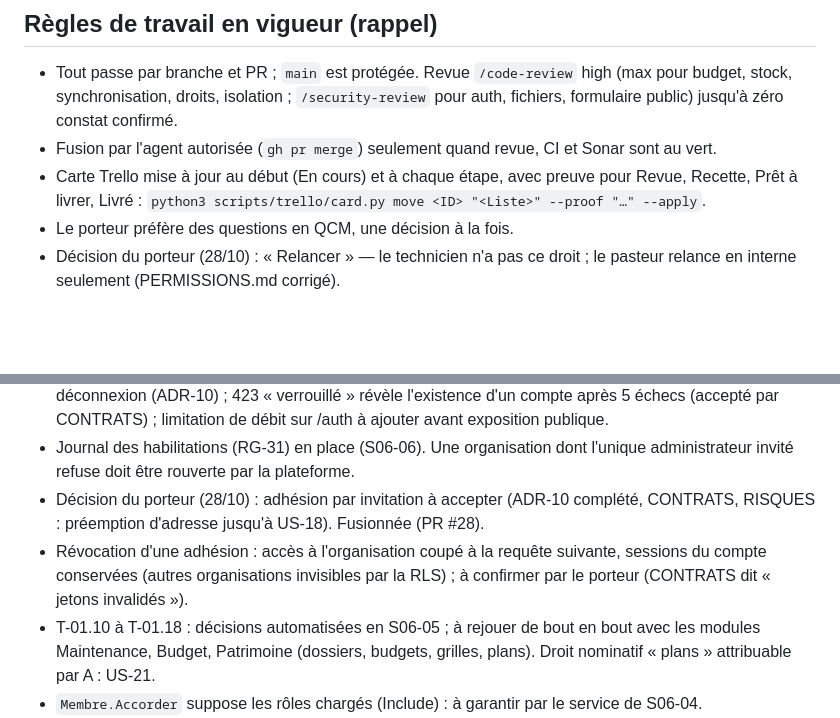
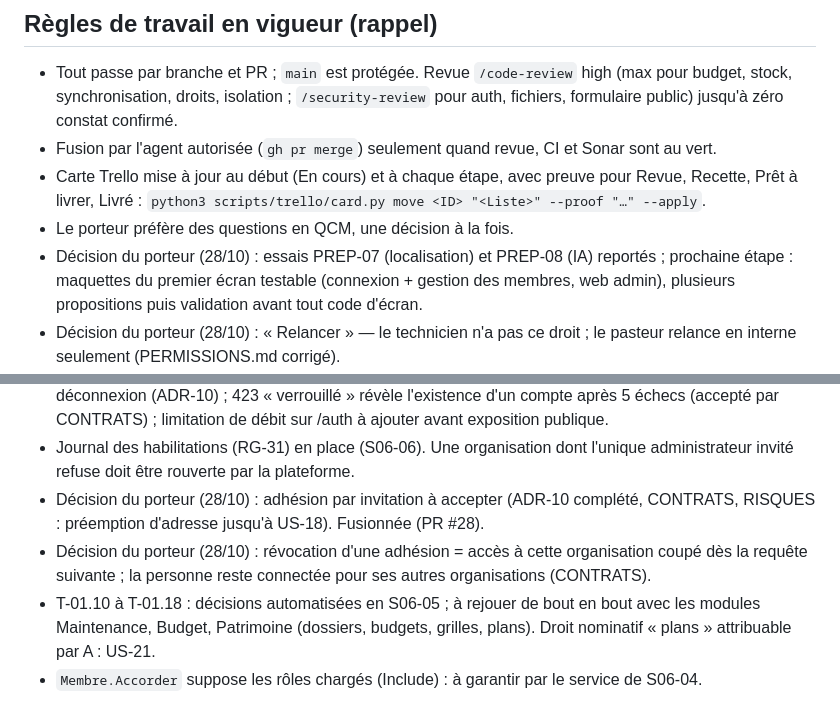
Before and after one commit to princemzb/gestionSite, a Markdown page: docs/pilotage/ETAT.md, 2 parts joined by grey strips. GitHub-like rendering; blank space fills up the shorter version.

Commit message:
docs(etat): essais reportés, maquettes ensuite (#35)
* docs(etat): essais PREP-07/08 reportés, maquettes du premier écran ensuite

Co-Authored-By: Claude Opus 5.5 (1M context) <noreply@anthropic.com>

* docs(contrats,etat): règle de révocation décidée par le porteur

Co-Authored-By: Claude Opus 5.5 (1M context) <noreply@anthropic.com>

---------

Co-authored-by: pmazaba <16819779+princemzb@users.noreply.github.com>
Co-authored-by: Claude Opus 5.5 (1M context) <noreply@anthropic.com>

```diff
--- a/docs/pilotage/ETAT.md
+++ b/docs/pilotage/ETAT.md
@@ -41,6 +41,7 @@ Porte OK ; 838 lignes ; couverture globale 77,9 % (C# 100 %, scripts Python 76 %
 - Fusion par l'agent autorisée (`gh pr merge`) seulement quand revue, CI et Sonar sont au vert.
 - Carte Trello mise à jour au début (En cours) et à chaque étape, avec preuve pour Revue, Recette, Prêt à livrer, Livré : `python3 scripts/trello/card.py move <ID> "<Liste>" --proof "…" --apply`.
 - Le porteur préfère des questions en QCM, une décision à la fois.
+- Décision du porteur (28/10) : essais PREP-07 (localisation) et PREP-08 (IA) reportés ; prochaine étape : maquettes du premier écran testable (connexion + gestion des membres, web admin), plusieurs propositions puis validation avant tout code d'écran.
 - Décision du porteur (28/10) : « Relancer » — le technicien n'a pas ce droit ; le pasteur relance en interne seulement (PERMISSIONS.md corrigé).
 - Décision du porteur (28/10) : la préproduction (Neon + Cloudflare, ADR-08) sera mise en place quand un utilisateur pourra tester quelque chose (premier écran maquetté et validé) ; d'ici là, les cartes fusionnées restent en « Prêt à livrer ».
 - Décision du porteur (28/10, révisée le même jour) : revue allégée par PR. Chaque PR : une revue `/code-review high`, plus `/security-review` si auth, fichiers ou formulaire public ; `max` seulement pour budget et stock. Défauts avérés corrigés avant fusion (CI + porte Sonar verts), suggestions en « Points reportés ». Cartes Trello déplacées à chaque étape.
@@ -56,7 +57,7 @@ Porte OK ; 838 lignes ; couverture globale 77,9 % (C# 100 %, scripts Python 76 %
 - Authentification (S06-03) : pas de fenêtre de grâce sur un jeton de renouvellement déjà remplacé (une réponse perdue puis rejouée révoque la session de l'appareil) — à arbitrer avec le hors connexion (US-09) ; pas de durée absolue de session (renouvellement glissant) ; jeton d'accès valable jusqu'à 15 min après déconnexion (ADR-10) ; 423 « verrouillé » révèle l'existence d'un compte après 5 échecs (accepté par CONTRATS) ; limitation de débit sur /auth à ajouter avant exposition publique.
 - Journal des habilitations (RG-31) en place (S06-06). Une organisation dont l'unique administrateur invité refuse doit être rouverte par la plateforme.
 - Décision du porteur (28/10) : adhésion par invitation à accepter (ADR-10 complété, CONTRATS, RISQUES : préemption d'adresse jusqu'à US-18). Fusionnée (PR #28).
-- Révocation d'une adhésion : accès à l'organisation coupé à la requête suivante, sessions du compte conservées (autres organisations invisibles par la RLS) ; à confirmer par le porteur (CONTRATS dit « jetons invalidés »).
+- Décision du porteur (28/10) : révocation d'une adhésion = accès à cette organisation coupé dès la requête suivante ; la personne reste connectée pour ses autres organisations (CONTRATS).
 - T-01.10 à T-01.18 : décisions automatisées en S06-05 ; à rejouer de bout en bout avec les modules Maintenance, Budget, Patrimoine (dossiers, budgets, grilles, plans). Droit nominatif « plans » attribuable par A : US-21.
 - `Membre.Accorder` suppose les rôles chargés (Include) : à garantir par le service de S06-04.
 - Préproduction : créer les rôles `gestionsite_migrator` / `gestionsite_app` (sans le script local, mots de passe hors dépôt) au premier déploiement.
```
Also changed, not shown: docs/dev/CONTRATS.md (+1 -1 lines).
